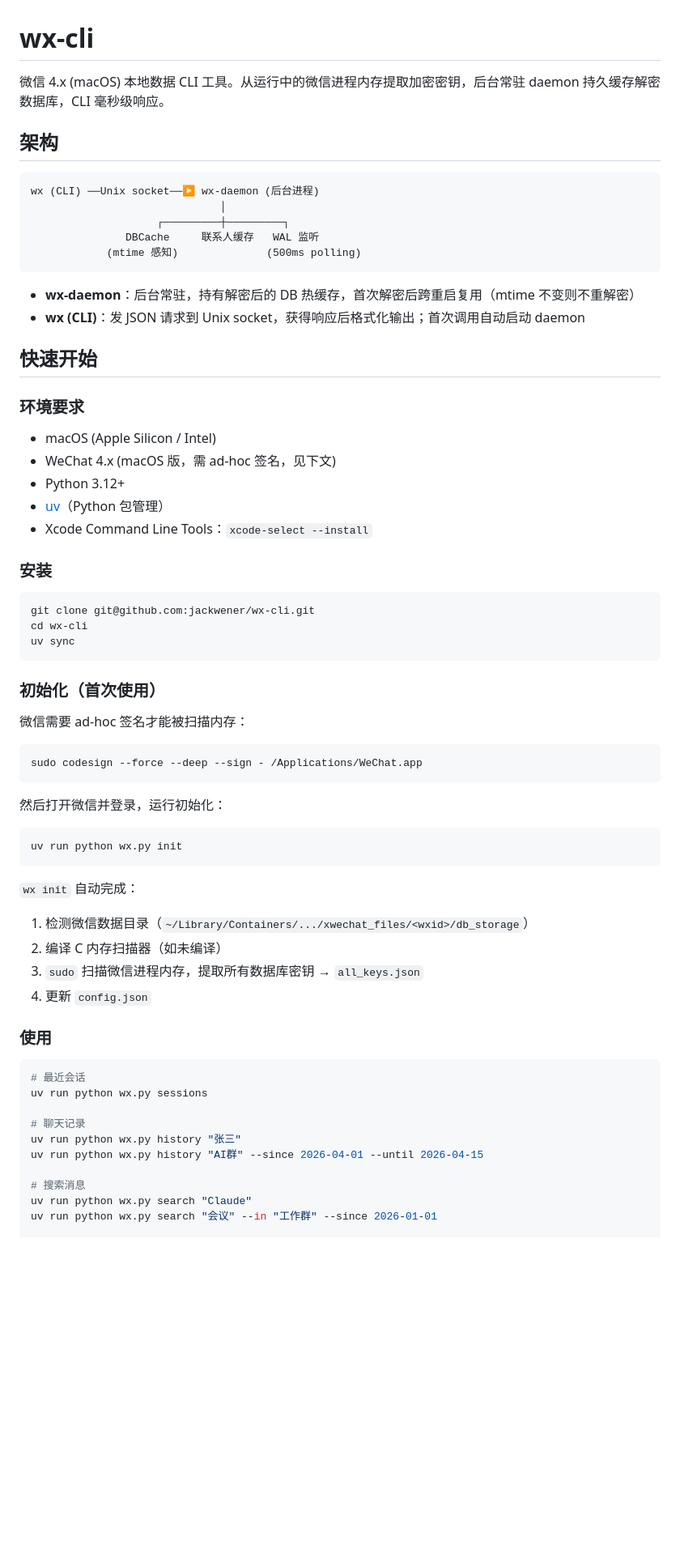
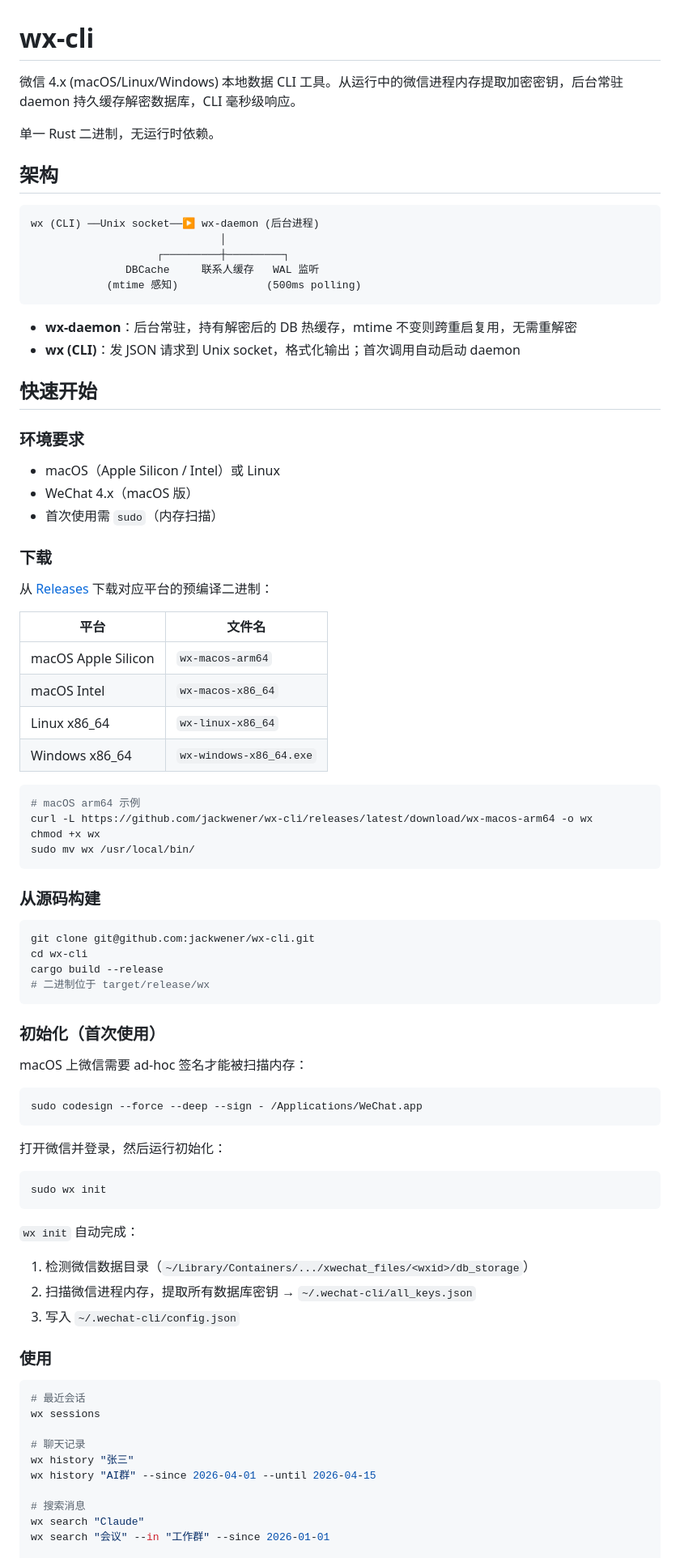
Before and after one commit to leyan2174/wx-workbench, a Markdown page: README.md, the part around one of its changes. Shown at 81% size. Rendered like a GitHub page; blank space fills up the shorter version.

Commit message:
docs: 重写 README，对齐 Rust 单二进制实现

````diff
--- a/README.md
+++ b/README.md
@@ -1,6 +1,8 @@
 # wx-cli
 
-微信 4.x (macOS) 本地数据 CLI 工具。从运行中的微信进程内存提取加密密钥，后台常驻 daemon 持久缓存解密数据库，CLI 毫秒级响应。
+微信 4.x (macOS/Linux/Windows) 本地数据 CLI 工具。从运行中的微信进程内存提取加密密钥，后台常驻 daemon 持久缓存解密数据库，CLI 毫秒级响应。
+
+单一 Rust 二进制，无运行时依赖。
 
 ## 架构
 
@@ -12,59 +14,75 @@ wx (CLI) ──Unix socket──▶ wx-daemon (后台进程)
             (mtime 感知)              (500ms polling)
 ```
 
-- **wx-daemon**：后台常驻，持有解密后的 DB 热缓存，首次解密后跨重启复用（mtime 不变则不重解密）
-- **wx (CLI)**：发 JSON 请求到 Unix socket，获得响应后格式化输出；首次调用自动启动 daemon
+- **wx-daemon**：后台常驻，持有解密后的 DB 热缓存，mtime 不变则跨重启复用，无需重解密
+- **wx (CLI)**：发 JSON 请求到 Unix socket，格式化输出；首次调用自动启动 daemon
 
 ## 快速开始
 
 ### 环境要求
 
-- macOS (Apple Silicon / Intel)
-- WeChat 4.x (macOS 版，需 ad-hoc 签名，见下文)
-- Python 3.12+
-- [uv](https://docs.astral.sh/uv/)（Python 包管理）
-- Xcode Command Line Tools：`xcode-select --install`
+- macOS（Apple Silicon / Intel）或 Linux
+- WeChat 4.x（macOS 版）
+- 首次使用需 `sudo`（内存扫描）
 
-### 安装
+### 下载
+
+从 [Releases](https://github.com/jackwener/wx-cli/releases) 下载对应平台的预编译二进制：
+
+| 平台 | 文件名 |
+|------|--------|
+| macOS Apple Silicon | `wx-macos-arm64` |
+| macOS Intel | `wx-macos-x86_64` |
+| Linux x86_64 | `wx-linux-x86_64` |
+| Windows x86_64 | `wx-windows-x86_64.exe` |
+
+```bash
+# macOS arm64 示例
+curl -L https://github.com/jackwener/wx-cli/releases/latest/download/wx-macos-arm64 -o wx
+chmod +x wx
+sudo mv wx /usr/local/bin/
+```
+
+### 从源码构建
 
 ```bash
 git clone git@github.com:jackwener/wx-cli.git
 cd wx-cli
-uv sync
+cargo build --release
+# 二进制位于 target/release/wx
 ```
 
 ### 初始化（首次使用）
 
-微信需要 ad-hoc 签名才能被扫描内存：
+macOS 上微信需要 ad-hoc 签名才能被扫描内存：
 
 ```bash
 sudo codesign --force --deep --sign - /Applications/WeChat.app
 ```
 
-然后打开微信并登录，运行初始化：
+打开微信并登录，然后运行初始化：
 
 ```bash
-uv run python wx.py init
+sudo wx init
 ```
 
 `wx init` 自动完成：
 1. 检测微信数据目录（`~/Library/Containers/.../xwechat_files/<wxid>/db_storage`）
-2. 编译 C 内存扫描器（如未编译）
-3. `sudo` 扫描微信进程内存，提取所有数据库密钥 → `all_keys.json`
-4. 更新 `config.json`
+2. 扫描微信进程内存，提取所有数据库密钥 → `~/.wechat-cli/all_keys.json`
+3. 写入 `~/.wechat-cli/config.json`
 
 ### 使用
 
 ```bash
 # 最近会话
-uv run python wx.py sessions
+wx sessions
 
 # 聊天记录
-uv run python wx.py history "张三"
-uv run python wx.py history "AI群" --since 2026-04-01 --until 2026-04-15
+wx history "张三"
+wx history "AI群" --since 2026-04-01 --until 2026-04-15
 
 # 搜索消息
-uv run python wx.py search "Claude"
-uv run python wx.py search "会议" --in "工作群" --since 2026-01-01
+wx search "Claude"
+wx search "会议" --in "工作群" --since 2026-01-01
 
 # 联系人
````
Also changed, not shown: other parts of README.md (+19 -36 lines).
